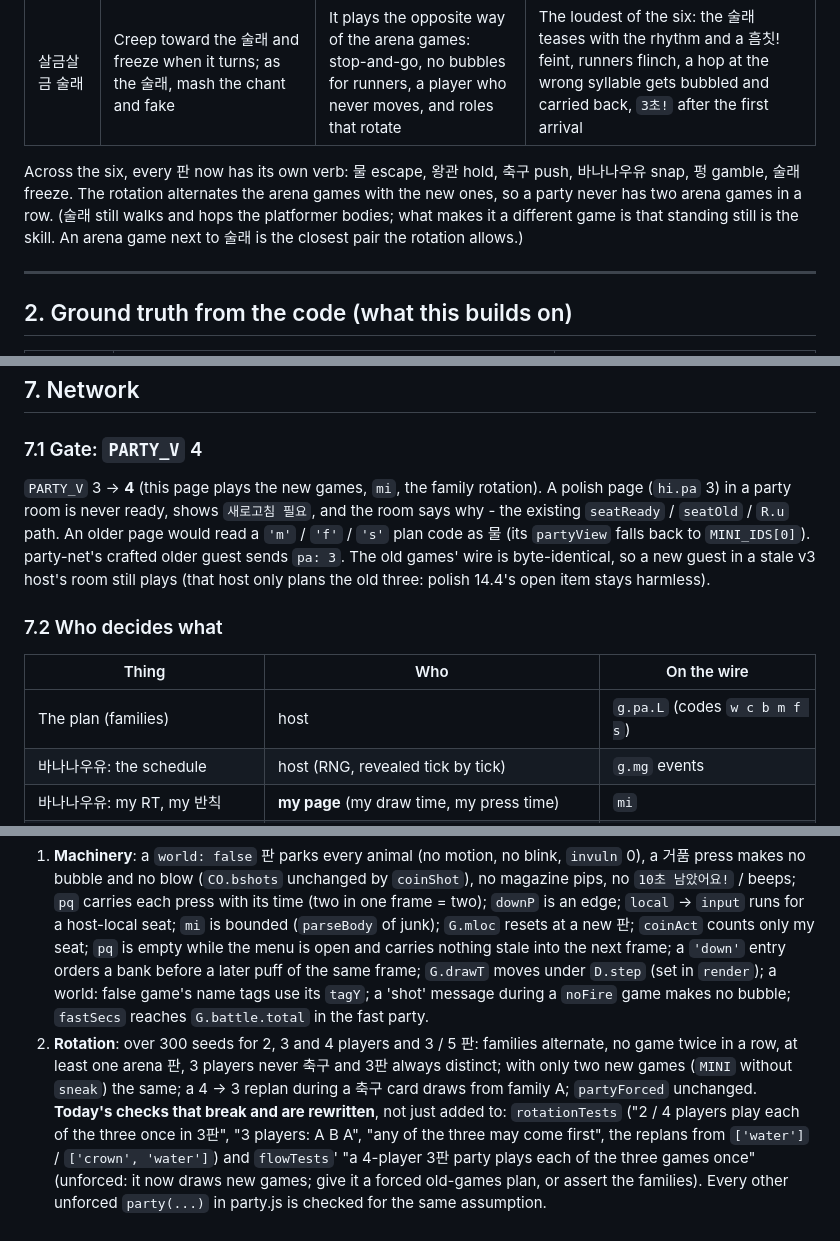
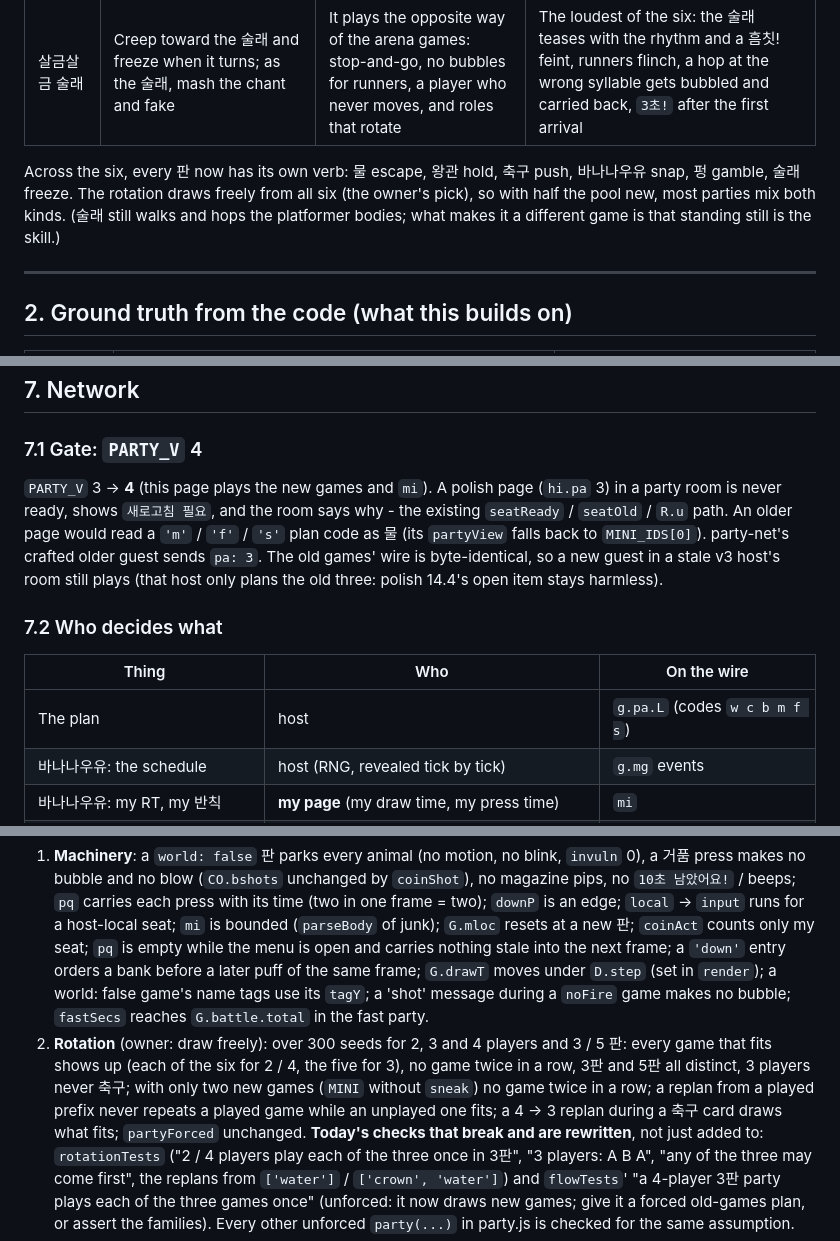
Before and after one commit to bobo33772-blip/Bubble-game, a Markdown page: design/party-games.md, 3 parts joined by grey strips. Rendered like a GitHub page.

```diff
--- a/design/party-games.md
+++ b/design/party-games.md
@@ -45,9 +57,8 @@ the same game three times. The genres offered were 연타, 반응속도, 기억
 | 살금살금 술래 | Creep toward the 술래 and freeze when it turns; as the 술래, mash the chant and fake | It plays the opposite way of the arena games: stop-and-go, no bubbles for runners, a player who never moves, and roles that rotate | The loudest of the six: the 술래 teases with the rhythm and a 흠칫! feint, runners flinch, a hop at the wrong syllable gets bubbled and carried back, `3초!` after the first arrival |
 
 Across the six, every 판 now has its own verb: 물 escape, 왕관 hold, 축구 push, 바나나우유 snap, 펑 gamble, 술래 freeze. The
-rotation alternates the arena games with the new ones, so a party never has two arena games in a row. (술래 still walks
-and hops the platformer bodies; what makes it a different game is that standing still is the skill. An arena game next
-to 술래 is the closest pair the rotation allows.)
+rotation draws freely from all six (the owner's pick), so with half the pool new, most parties mix both kinds. (술래
+still walks and hops the platformer bodies; what makes it a different game is that standing still is the skill.)
 
 ---
 
@@ -675,7 +668,7 @@ About 70 bytes. Prisons ride in `U` as in every minigame.
 
 ### 7.1 Gate: `PARTY_V` 4
 
-`PARTY_V` 3 → **4** (this page plays the new games, `mi`, the family rotation). A polish page (`hi.pa` 3) in a party room is
+`PARTY_V` 3 → **4** (this page plays the new games and `mi`). A polish page (`hi.pa` 3) in a party room is
 never ready, shows `새로고침 필요`, and the room says why - the existing `seatReady` / `seatOld` / `R.u` path. An older page
 would read a `'m'` / `'f'` / `'s'` plan code as 물 (its `partyView` falls back to `MINI_IDS[0]`). party-net's crafted
 older guest sends `pa: 3`. The old games' wire is byte-identical, so a new guest in a stale v3 host's room still plays
@@ -685,7 +678,7 @@ older guest sends `pa: 3`. The old games' wire is byte-identical, so a new guest
 
 | Thing | Who | On the wire |
 |---|---|---|
-| The plan (families) | host | `g.pa.L` (codes `w c b m f s`) |
+| The plan | host | `g.pa.L` (codes `w c b m f s`) |
 | 바나나우유: the schedule | host (RNG, revealed tick by tick) | `g.mg` events |
 | 바나나우유: my RT, my 반칙 | **my page** (my draw time, my press time) | `mi` |
 | 바나나우유: round points, the close | host (clamps, cap) | `g.mg` results |
@@ -909,9 +901,10 @@ The cut line is real: plan for 바나나우유 + 펑 and treat 술래 as the bon
    is open and carries nothing stale into the next frame; a `'down'` entry orders a bank before a later puff of the same
    frame; `G.drawT` moves under `D.step` (set in `render`); a world: false game's name tags use its `tagY`; a 'shot'
    message during a `noFire` game makes no bubble; `fastSecs` reaches `G.battle.total` in the fast party.
-2. **Rotation**: over 300 seeds for 2, 3 and 4 players and 3 / 5 판: families alternate, no game twice in a row, at least
-   one arena 판, 3 players never 축구 and 3판 always distinct; with only two new games (`MINI` without `sneak`) the same; a
-   4 → 3 replan during a 축구 card draws from family A; `partyForced` unchanged. **Today's checks that break and are
+2. **Rotation** (owner: draw freely): over 300 seeds for 2, 3 and 4 players and 3 / 5 판: every game that fits shows up
+   (each of the six for 2 / 4, the five for 3), no game twice in a row, 3판 and 5판 all distinct, 3 players never 축구;
+   with only two new games (`MINI` without `sneak`) no game twice in a row; a replan from a played prefix never repeats a
+   played game while an unplayed one fits; a 4 → 3 replan during a 축구 card draws what fits; `partyForced` unchanged. **Today's checks that break and are
    rewritten**, not just added to: `rotationTests` ("2 / 4 players play each of the three once in 3판", "3 players: A B A",
    "any of the three may come first", the replans from `['water']` / `['crown', 'water']`) and `flowTests`' "a 4-player 3판
    party plays each of the three games once" (unforced: it now draws new games; give it a forced old-games plan, or assert
```
Also changed, not shown: other parts of design/party-games.md (+32 -38 lines).
